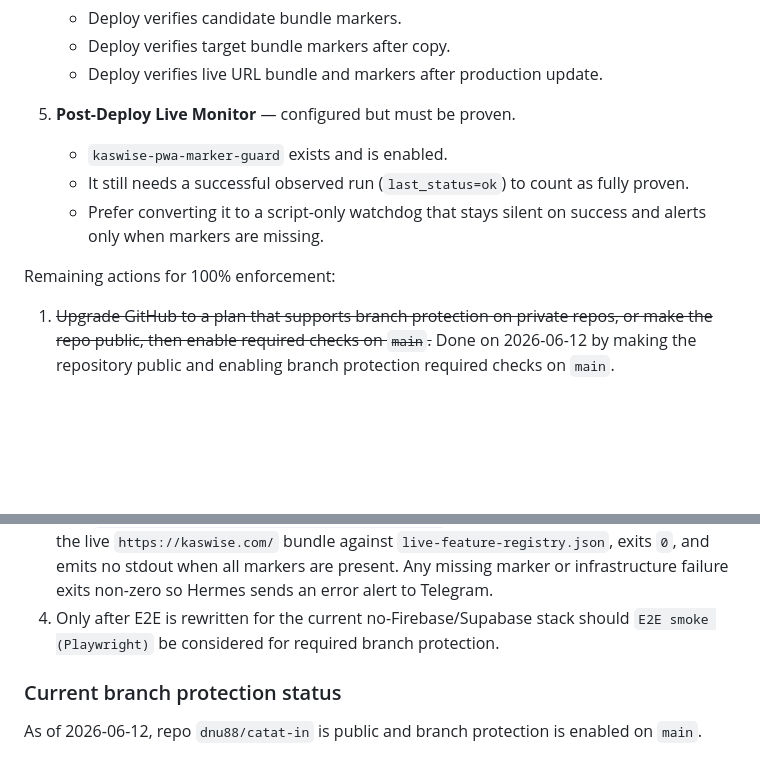
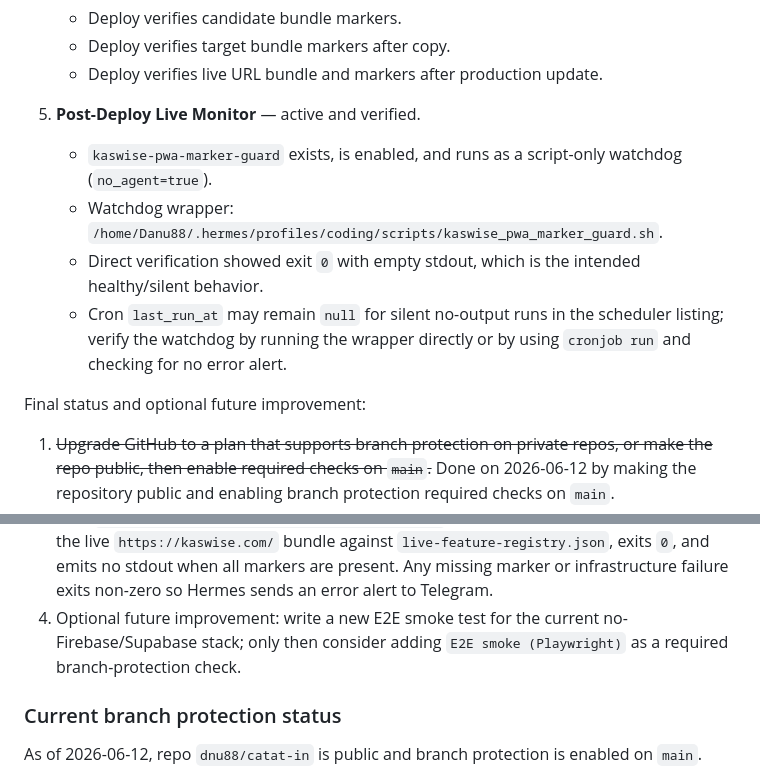
Before and after one commit to dnu88/catat-in, a Markdown page: docs/plans/2026-06-12-live-feature-regression-guard-plan.md, 2 parts joined by grey strips. Rendered like a GitHub page; blank space fills up the shorter version.

Commit message:
docs: finalize guard status

```diff
--- a/docs/plans/2026-06-12-live-feature-regression-guard-plan.md
+++ b/docs/plans/2026-06-12-live-feature-regression-guard-plan.md
@@ -676,17 +676,18 @@ Current status by layer:
    - Deploy verifies target bundle markers after copy.
    - Deploy verifies live URL bundle and markers after production update.
 
-5. **Post-Deploy Live Monitor** — configured but must be proven.
-   - `kaswise-pwa-marker-guard` exists and is enabled.
-   - It still needs a successful observed run (`last_status=ok`) to count as fully proven.
-   - Prefer converting it to a script-only watchdog that stays silent on success and alerts only when markers are missing.
+5. **Post-Deploy Live Monitor** — active and verified.
+   - `kaswise-pwa-marker-guard` exists, is enabled, and runs as a script-only watchdog (`no_agent=true`).
+   - Watchdog wrapper: `/home/Danu88/.hermes/profiles/coding/scripts/kaswise_pwa_marker_guard.sh`.
+   - Direct verification showed exit `0` with empty stdout, which is the intended healthy/silent behavior.
+   - Cron `last_run_at` may remain `null` for silent no-output runs in the scheduler listing; verify the watchdog by running the wrapper directly or by using `cronjob run` and checking for no error alert.
 
-Remaining actions for 100% enforcement:
+Final status and optional future improvement:
 
 1. ~~Upgrade GitHub to a plan that supports branch protection on private repos, or make the repo public, then enable required checks on `main`.~~ Done on 2026-06-12 by making the repository public and enabling branch protection required checks on `main`.
 2. ~~Replace or remove the stale Firebase-gated E2E job in CI. Kaswise no longer uses Firebase, so missing Firebase secrets must not be treated as a valid skip reason.~~ Done in branch hardening: the Firebase-gated `E2E smoke (Playwright)` job was removed from `.github/workflows/ci.yml` and kept out of branch-protection required checks until a current no-Firebase/Supabase smoke test is written.
 3. ~~Prove the live marker cron guard by running it and confirming successful status/delivery behavior.~~ Done in branch hardening: `kaswise-pwa-marker-guard` was converted to a script-only watchdog (`no_agent=true`) backed by `/home/Danu88/.hermes/profiles/coding/scripts/kaswise_pwa_marker_guard.sh`. The wrapper runs `node apps/mobile/scripts/verify-live-url.mjs` with silent-success env vars, checks the live `https://kaswise.com/` bundle against `live-feature-registry.json`, exits `0`, and emits no stdout when all markers are present. Any missing marker or infrastructure failure exits non-zero so Hermes sends an error alert to Telegram.
-4. Only after E2E is rewritten for the current no-Firebase/Supabase stack should `E2E smoke (Playwright)` be considered for required branch protection.
+4. Optional future improvement: write a new E2E smoke test for the current no-Firebase/Supabase stack; only then consider adding `E2E smoke (Playwright)` as a required branch-protection check.
 
 ### Current branch protection status
 
```
